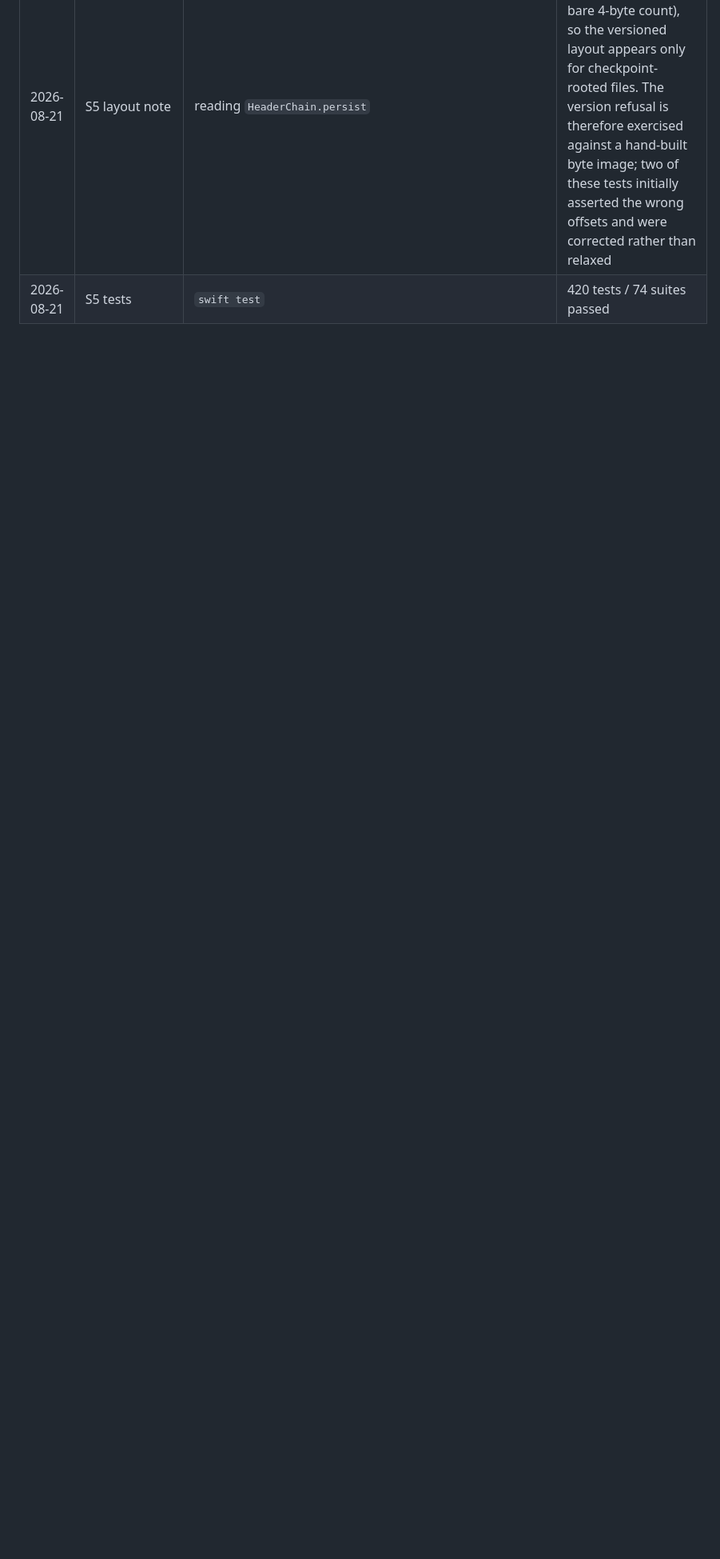
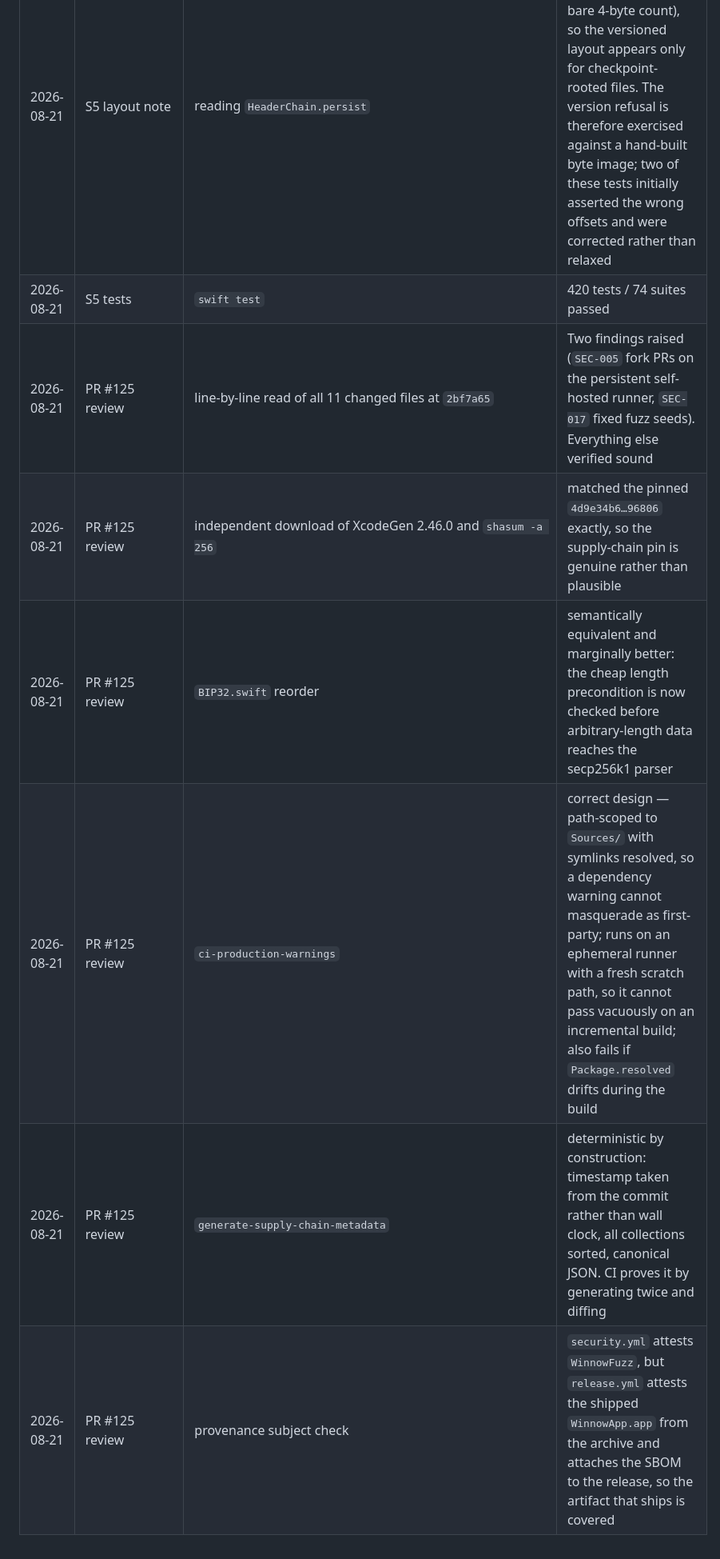
Before and after one commit to posix4e/btc-swift, a Markdown page: docs/security/findings.md, the part around one of its changes. Shown at 80% size. Rendered like a GitHub page; blank space fills up the shorter version.

Commit message:
docs: record the line-by-line review of PR #125
Phase E. Every one of the eleven changed files read at 2bf7a65.

Sound, and in two places better than it needed to be. The SBOM generator
takes its timestamp from the commit rather than the wall clock and sorts
every collection, and CI proves determinism by generating the document
twice and diffing rather than asserting it. The warnings gate is
path-scoped to Sources/ with symlinks resolved, so a dependency warning
cannot masquerade as first-party, and it runs on an ephemeral runner with a
fresh scratch path, so it cannot pass vacuously on an incremental build. It
also fails if Package.resolved drifts mid-build, which is a supply-chain
check I had not thought to ask for.

The XcodeGen pin was verified rather than taken on trust: downloading
2.46.0 and hashing it reproduces 4d9e34b6…96806 exactly.

The BIP32 reorder is semantically equivalent and marginally better — the
cheap length precondition now runs before arbitrary-length data reaches the
secp256k1 parser.

Two findings. SEC-005 stands: ci.yml still runs fork pull-request code on
the persistent self-hosted runner while every job this lane added uses
ephemeral macos-latest. And SEC-017, new: the scheduled sustained fuzz run
pins a constant seed per sanitizer, so every weekly run explores the same
25,000 iterations and adds no coverage after the first green one. That is a
regression test rather than sustained fuzzing, and it limits what the gate
report can claim. Deriving the seed from github.run_id would vary the runs
while keeping each exactly reproducible from the recorded id.

The review row is marked not independent, because it is not.

```diff
--- a/docs/security/findings.md
+++ b/docs/security/findings.md
@@ -148,3 +149,9 @@ These are gaps in required evidence and remain release-blocking under epic
 | 2026-08-21 | S5 mutation B | declared-length check removed | the truncation and trailing-bytes tests failed |
 | 2026-08-21 | S5 layout note | reading `HeaderChain.persist` | a genesis-rooted chain writes the original layout (a bare 4-byte count), so the versioned layout appears only for checkpoint-rooted files. The version refusal is therefore exercised against a hand-built byte image; two of these tests initially asserted the wrong offsets and were corrected rather than relaxed |
 | 2026-08-21 | S5 tests | `swift test` | 420 tests / 74 suites passed |
+| 2026-08-21 | PR #125 review | line-by-line read of all 11 changed files at `2bf7a65` | Two findings raised (`SEC-005` fork PRs on the persistent self-hosted runner, `SEC-017` fixed fuzz seeds). Everything else verified sound |
+| 2026-08-21 | PR #125 review | independent download of XcodeGen 2.46.0 and `shasum -a 256` | matched the pinned `4d9e34b6…96806` exactly, so the supply-chain pin is genuine rather than plausible |
+| 2026-08-21 | PR #125 review | `BIP32.swift` reorder | semantically equivalent and marginally better: the cheap length precondition is now checked before arbitrary-length data reaches the secp256k1 parser |
+| 2026-08-21 | PR #125 review | `ci-production-warnings` | correct design — path-scoped to `Sources/` with symlinks resolved, so a dependency warning cannot masquerade as first-party; runs on an ephemeral runner with a fresh scratch path, so it cannot pass vacuously on an incremental build; also fails if `Package.resolved` drifts during the build |
+| 2026-08-21 | PR #125 review | `generate-supply-chain-metadata` | deterministic by construction: timestamp taken from the commit rather than wall clock, all collections sorted, canonical JSON. CI proves it by generating twice and diffing |
+| 2026-08-21 | PR #125 review | provenance subject check | `security.yml` attests `WinnowFuzz`, but `release.yml` attests the shipped `WinnowApp.app` from the archive and attaches the SBOM to the release, so the artifact that ships is covered |
```
Also changed, not shown: other parts of docs/security/findings.md (+1 -0 lines), docs/security/invariant-matrix.md (+1 -0 lines).
